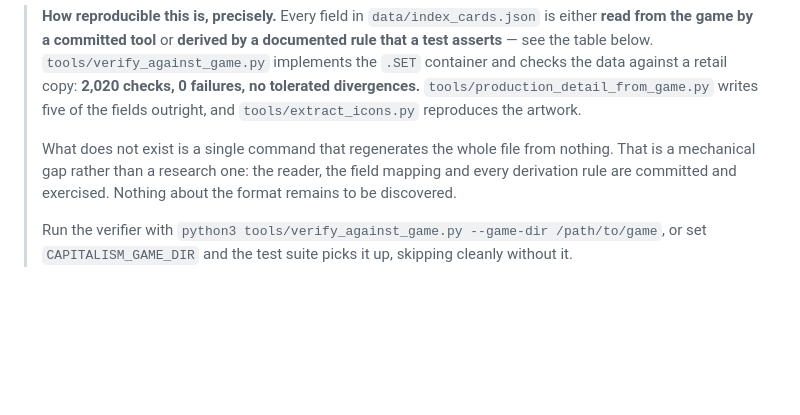
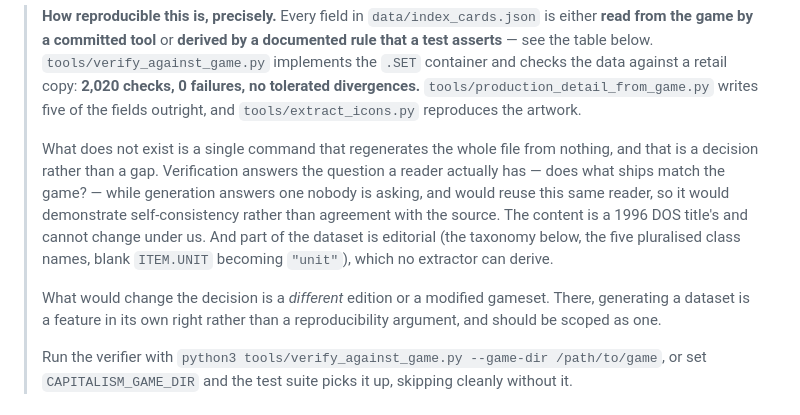
Before and after one commit to kelvSYC/capitalism-plus-reference, a Markdown page: docs/DECODING.md, the part around the change. Drawn GitHub-style; blank space fills up the shorter version.

```diff
--- a/docs/DECODING.md
+++ b/docs/DECODING.md
@@ -28,9 +28,17 @@ game code, artwork, or narrative text is reproduced. See `ATTRIBUTION.md`.
 > and `tools/extract_icons.py` reproduces the artwork.
 >
 > What does not exist is a single command that regenerates the whole file from
-> nothing. That is a mechanical gap rather than a research one: the reader, the
-> field mapping and every derivation rule are committed and exercised. Nothing
-> about the format remains to be discovered.
+> nothing, and that is a decision rather than a gap. Verification answers the
+> question a reader actually has — does what ships match the game? — while
+> generation answers one nobody is asking, and would reuse this same reader, so
+> it would demonstrate self-consistency rather than agreement with the source.
+> The content is a 1996 DOS title's and cannot change under us. And part of the
+> dataset is editorial (the taxonomy below, the five pluralised class names, blank
+> `ITEM.UNIT` becoming `"unit"`), which no extractor can derive.
+>
+> What would change the decision is a *different* edition or a modified gameset.
+> There, generating a dataset is a feature in its own right rather than a
+> reproducibility argument, and should be scoped as one.
 >
 > Run the verifier with
 > `python3 tools/verify_against_game.py --game-dir /path/to/game`, or set
```
Also changed, not shown: README.md (+46 -24 lines).
